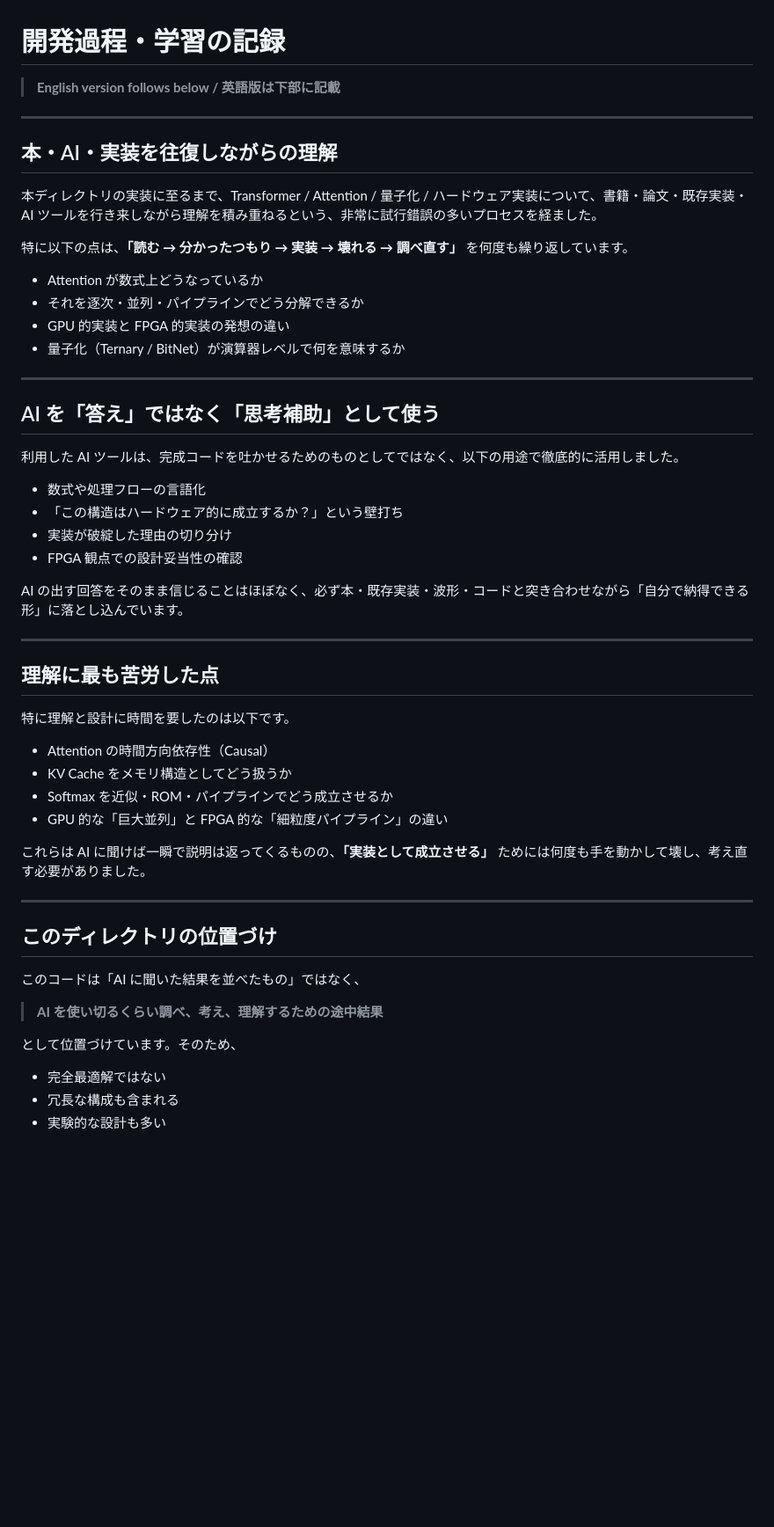
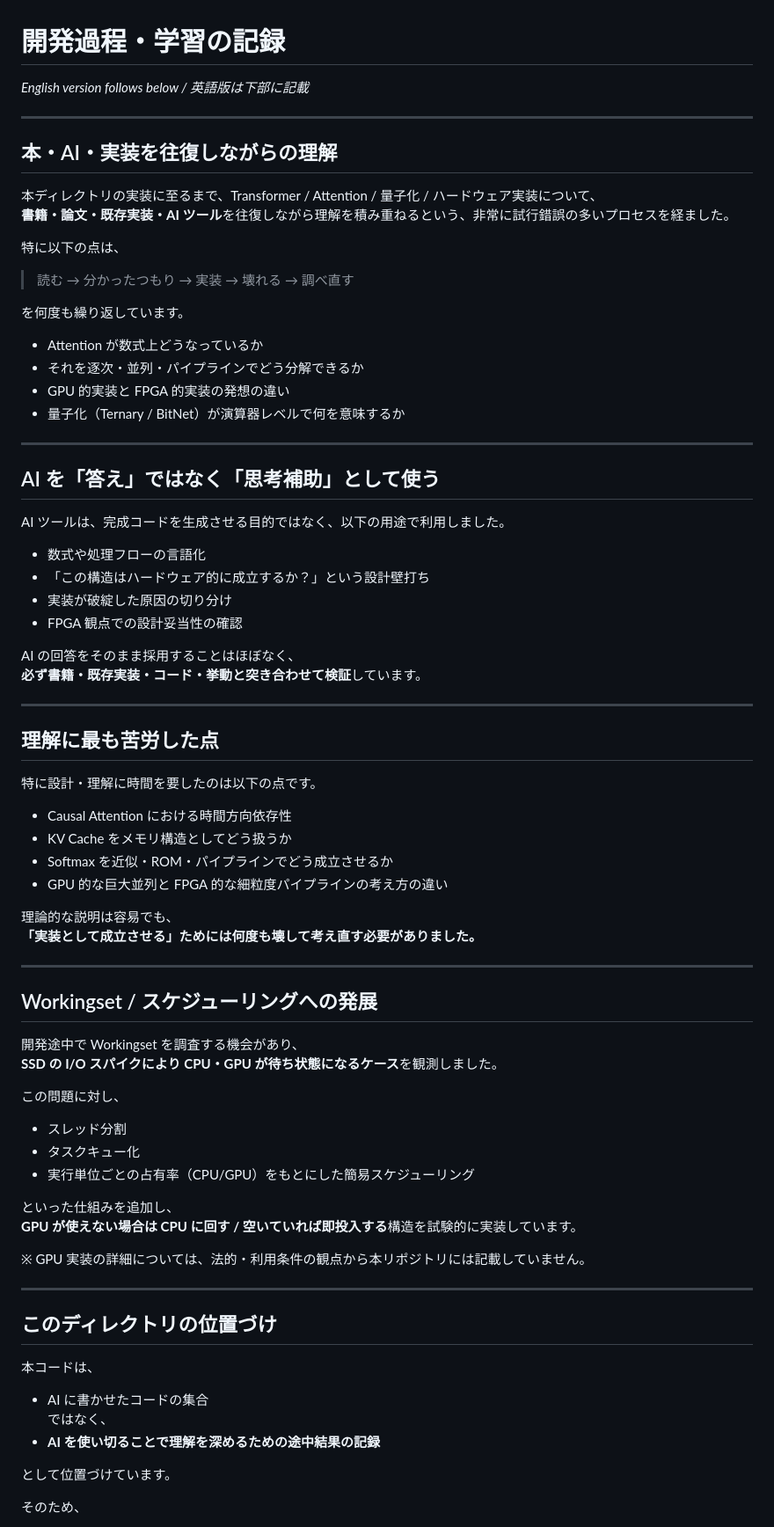
Before and after one commit to kyo-na/ai_pair_llm, a Markdown page: README.md, the part around one of its changes. Shown at 88% size. Rendered like a GitHub page; blank space fills up the shorter version.

```diff
--- a/README.md
+++ b/README.md
@@ -1,14 +1,18 @@
 # 開発過程・学習の記録
-
-> **English version follows below / 英語版は下部に記載**
+*English version follows below / 英語版は下部に記載*
 
 ---
 
 ## 本・AI・実装を往復しながらの理解
 
-本ディレクトリの実装に至るまで、Transformer / Attention / 量子化 / ハードウェア実装について、書籍・論文・既存実装・AI ツールを行き来しながら理解を積み重ねるという、非常に試行錯誤の多いプロセスを経ました。
+本ディレクトリの実装に至るまで、Transformer / Attention / 量子化 / ハードウェア実装について、
+**書籍・論文・既存実装・AI ツール**を往復しながら理解を積み重ねるという、非常に試行錯誤の多いプロセスを経ました。
 
-特に以下の点は、**「読む → 分かったつもり → 実装 → 壊れる → 調べ直す」** を何度も繰り返しています。
+特に以下の点は、
+
+> 読む → 分かったつもり → 実装 → 壊れる → 調べ直す
+
+を何度も繰り返しています。
 
 - Attention が数式上どうなっているか
 - それを逐次・並列・パイプラインでどう分解できるか
@@ -19,39 +23,59 @@
 
 ## AI を「答え」ではなく「思考補助」として使う
 
-利用した AI ツールは、完成コードを吐かせるためのものとしてではなく、以下の用途で徹底的に活用しました。
+AI ツールは、完成コードを生成させる目的ではなく、以下の用途で利用しました。
 
 - 数式や処理フローの言語化
-- 「この構造はハードウェア的に成立するか？」という壁打ち
-- 実装が破綻した理由の切り分け
+- 「この構造はハードウェア的に成立するか？」という設計壁打ち
+- 実装が破綻した原因の切り分け
 - FPGA 観点での設計妥当性の確認
 
-AI の出す回答をそのまま信じることはほぼなく、必ず本・既存実装・波形・コードと突き合わせながら「自分で納得できる形」に落とし込んでいます。
+AI の回答をそのまま採用することはほぼなく、
+**必ず書籍・既存実装・コード・挙動と突き合わせて検証**しています。
 
 ---
 
 ## 理解に最も苦労した点
 
-特に理解と設計に時間を要したのは以下です。
+特に設計・理解に時間を要したのは以下の点です。
 
-- Attention の時間方向依存性（Causal）
+- Causal Attention における時間方向依存性
 - KV Cache をメモリ構造としてどう扱うか
 - Softmax を近似・ROM・パイプラインでどう成立させるか
-- GPU 的な「巨大並列」と FPGA 的な「細粒度パイプライン」の違い
+- GPU 的な巨大並列と FPGA 的な細粒度パイプラインの考え方の違い
 
-これらは AI に聞けば一瞬で説明は返ってくるものの、**「実装として成立させる」** ためには何度も手を動かして壊し、考え直す必要がありました。
+理論的な説明は容易でも、
+**「実装として成立させる」ためには何度も壊して考え直す必要がありました。**
+
+---
+
+## Workingset / スケジューリングへの発展
+
+開発途中で Workingset を調査する機会があり、
+**SSD の I/O スパイクにより CPU・GPU が待ち状態になるケース**を観測しました。
+
+この問題に対し、
+
+- スレッド分割
+- タスクキュー化
+- 実行単位ごとの占有率（CPU/GPU）をもとにした簡易スケジューリング
+
+といった仕組みを追加し、
+**GPU が使えない場合は CPU に回す / 空いていれば即投入する**構造を試験的に実装しています。
+
+※ GPU 実装の詳細については、法的・利用条件の観点から本リポジトリには記載していません。
 
 ---
 
 ## このディレクトリの位置づけ
 
-このコードは「AI に聞いた結果を並べたもの」ではなく、
+本コードは、
 
-> **AI を使い切るくらい調べ、考え、理解するための途中結果**
+- AI に書かせたコードの集合
+ではなく、
+- **AI を使い切ることで理解を深めるための途中結果の記録**
 
-として位置づけています。そのため、
+として位置づけています。
 
-- 完全最適解ではない
-- 冗長な構成も含まれる
-- 実験的な設計も多い
+そのため、
 
```
Also changed, not shown: other parts of README.md (+28 -58 lines).
